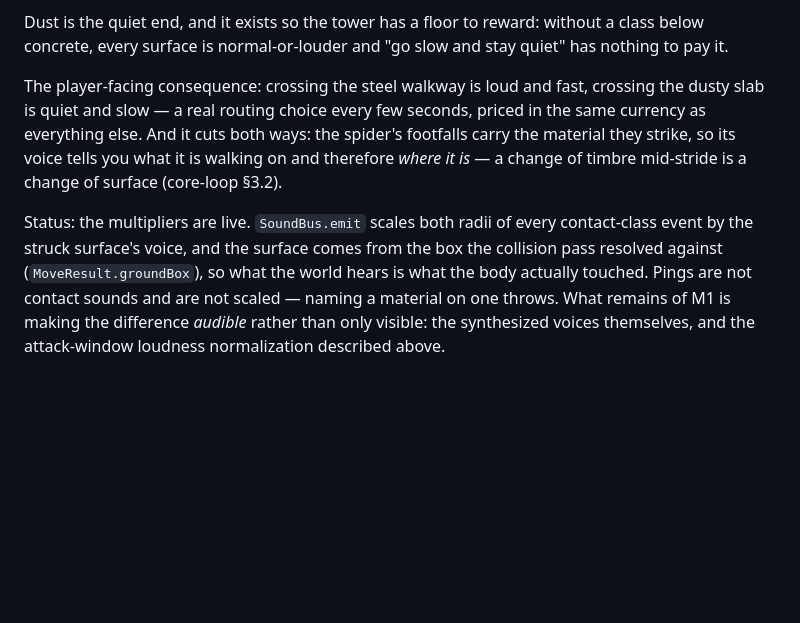
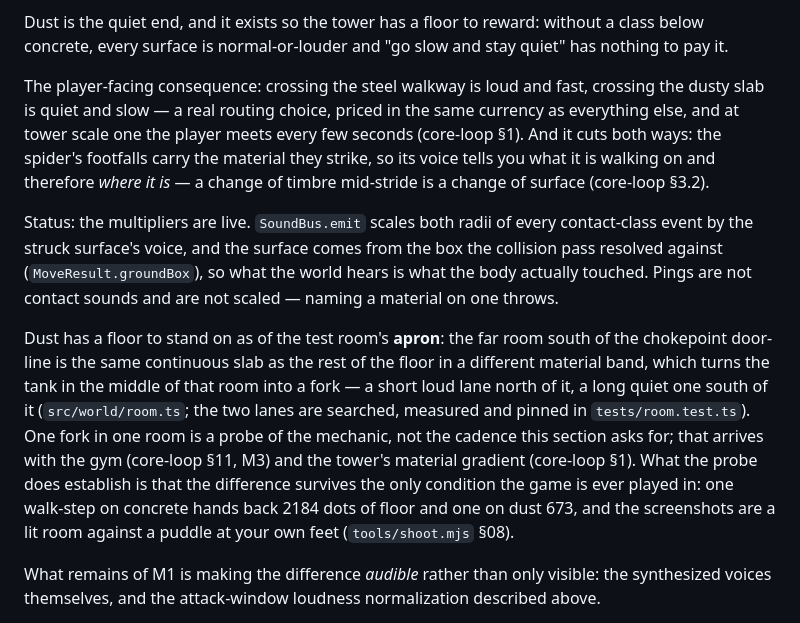
Before and after one commit to rishenco/blind-spot, a Markdown page: doc/vision.md, the part around the change. Drawn GitHub-style; blank space fills up the shorter version.

Commit message:
The docs describe the room that exists
§3.9 promised "a real routing choice every few seconds" in the present tense
while no collider in the game was made of dust. The promise is right and the
tense was not: it is the tower's cadence, and it now says so.

What the built room can honestly claim is smaller and worth writing down — one
fork, in one room, with the numbers it was measured at and a pointer to the
tests that hold them. Calling it a probe rather than the mechanic is the point
of the paragraph; the cadence arrives with the gym and the tower's material
gradient, and core-loop §1 now names the apron as the unit those multiply.

Co-Authored-By: Claude Opus 5 <noreply@anthropic.com>
Claude-Session: https://claude.ai/code/session_01Npg1mLuXosv1cJ54v868Lu

```diff
--- a/doc/vision.md
+++ b/doc/vision.md
@@ -201,15 +201,28 @@ Dust is the quiet end, and it exists so the tower has a floor to reward: without
 concrete, every surface is normal-or-louder and "go slow and stay quiet" has nothing to pay it.
 
 The player-facing consequence: crossing the steel walkway is loud and fast, crossing the dusty
-slab is quiet and slow — a real routing choice every few seconds, priced in the same currency
-as everything else. And it cuts both ways: the spider's footfalls carry the material they
-strike, so its voice tells you what it is walking on and therefore *where it is* — a change of
-timbre mid-stride is a change of surface (core-loop §3.2).
+slab is quiet and slow — a real routing choice, priced in the same currency as everything else,
+and at tower scale one the player meets every few seconds (core-loop §1). And it cuts both
+ways: the spider's footfalls carry the material they strike, so its voice tells you what it is
+walking on and therefore *where it is* — a change of timbre mid-stride is a change of surface
+(core-loop §3.2).
 
 Status: the multipliers are live. `SoundBus.emit` scales both radii of every contact-class
 event by the struck surface's voice, and the surface comes from the box the collision pass
 resolved against (`MoveResult.groundBox`), so what the world hears is what the body actually
 touched. Pings are not contact sounds and are not scaled — naming a material on one throws.
+
+Dust has a floor to stand on as of the test room's **apron**: the far room south of the
+chokepoint door-line is the same continuous slab as the rest of the floor in a different
+material band, which turns the tank in the middle of that room into a fork — a short loud lane
+north of it, a long quiet one south of it (`src/world/room.ts`; the two lanes are searched,
+measured and pinned in `tests/room.test.ts`). One fork in one room is a probe of the mechanic,
+not the cadence this section asks for; that arrives with the gym (core-loop §11, M3) and the
+tower's material gradient (core-loop §1). What the probe does establish is that the difference
+survives the only condition the game is ever played in: one walk-step on concrete hands back
+2184 dots of floor and one on dust 673, and the screenshots are a lit room against a puddle at
+your own feet (`tools/shoot.mjs` §08).
+
 What remains of M1 is making the difference *audible* rather than only visible: the synthesized
 voices themselves, and the attack-window loudness normalization described above.
 
```
Also changed, not shown: doc/core-loop.md (+6 -1 lines).
